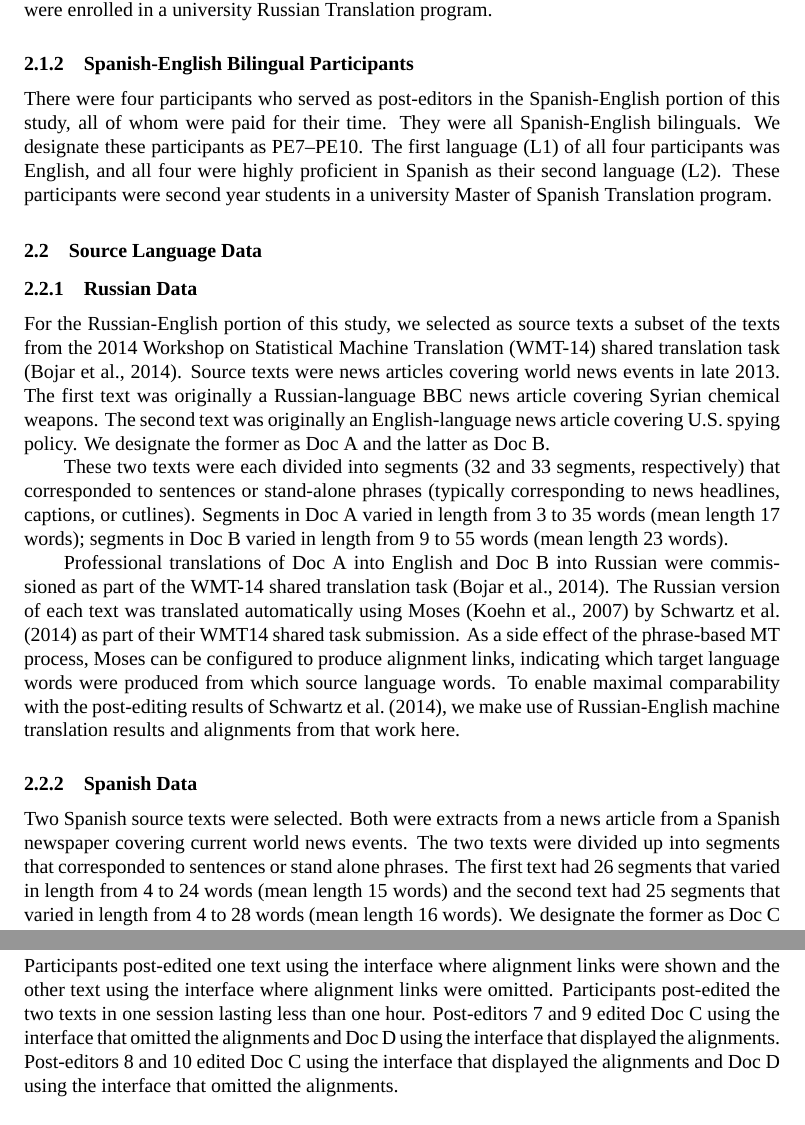
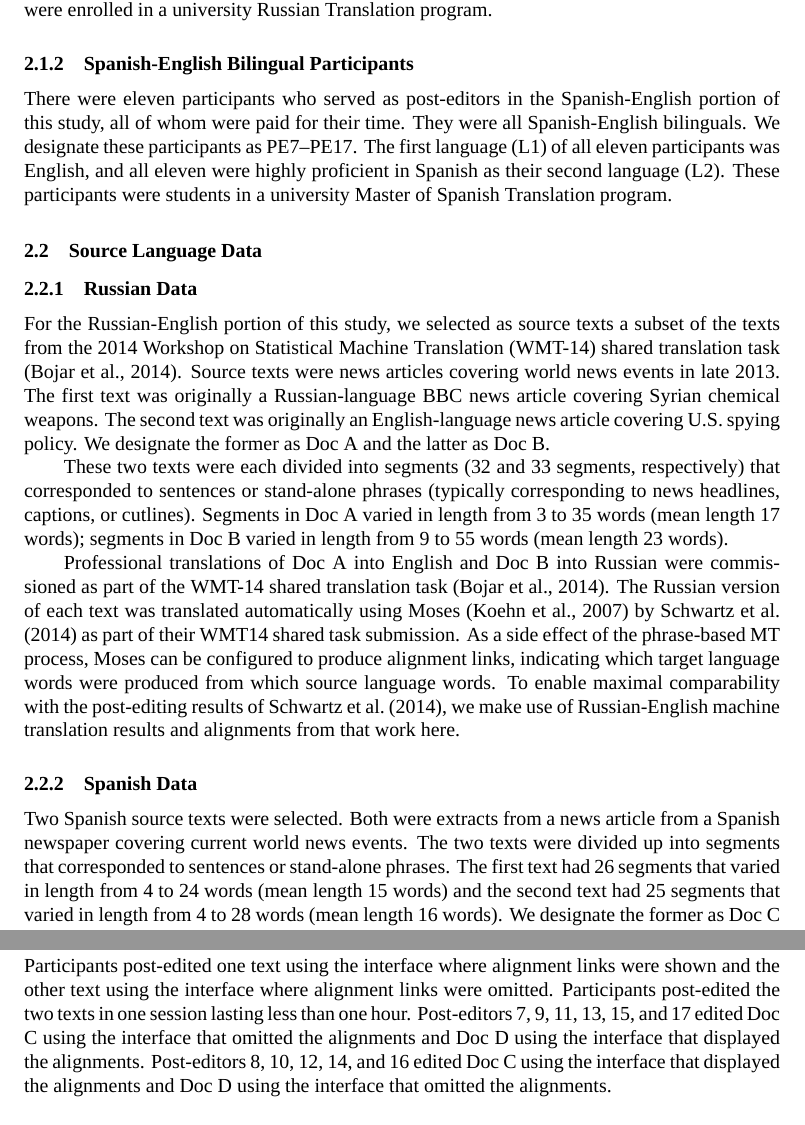
Before and after one commit to dowobeha/MT_Summit_2015, a LaTeX paper (paper/paper.tex, which reads paper/paper_methodology.tex): two parts of pages 3 and 6 of 14, joined at a grey line, cut so that both start at the same text. Compiled offline with XeLaTeX; a missing font is replaced by an installed copy or a similar font.

Commit message:
Merge in Isabel's methodology changes

```diff
--- a/paper/paper_methodology.tex
+++ b/paper/paper_methodology.tex
@@ -36,15 +36,15 @@ Three of the six bilingual participants were graduate students and three were un
 
 \subsubsection{Spanish-English Bilingual Participants}
 
-There were four participants who served as post-editors in the Spanish-English portion of this study, all of whom were paid for their time.
+There were eleven participants who served as post-editors in the Spanish-English portion of this study, all of whom were paid for their time.
 %
 They were all Spanish-English bilinguals.
 %
-We designate these participants as PE7--PE10.
+We designate these participants as PE7--PE17.
 %
-The first language (L1) of all four participants was English, and all four were highly proficient in Spanish as their second language (L2).
+The first language (L1) of all eleven participants was English, and all eleven were highly proficient in Spanish as their second language (L2).
 %
-These participants were second year students in a university Master of Spanish Translation program.
+These participants were students in a university Master of Spanish Translation program.
 
 \subsection{Source Language Data}
 
@@ -83,7 +83,7 @@ To enable maximal comparability with the post-editing results of \citet{2014_WMT
 
 Two Spanish source texts were selected. Both were extracts from a news article from a Spanish newspaper covering current world news events.
 %
-The two texts were divided up into segments that corresponded to sentences or stand alone phrases.
+The two texts were divided up into segments that corresponded to sentences or stand-alone phrases.
 %
 The first text had 26 segments that varied in length from 4 to 24 words (mean length 15 words) and the second text had 25 segments that varied in length from 4 to 28 words (mean length 16 words).
 %
@@ -209,6 +208,6 @@ Participants post-edited one text using the interface where alignment links were
 %
 Participants post-edited the two texts in one session lasting less than one hour.
 %
-Post-editors 7 and 9 edited Doc C using the interface that omitted the alignments and Doc D using the interface that displayed the alignments.
+Post-editors 7, 9, 11, 13, 15, and 17 edited Doc C using the interface that omitted the alignments and Doc D using the interface that displayed the alignments.
 %
-Post-editors 8 and 10 edited Doc C using the interface that displayed the alignments and Doc D using the interface that omitted the alignments.
+Post-editors 8, 10, 12, 14, and 16 edited Doc C using the interface that displayed the alignments and Doc D using the interface that omitted the alignments.
```
Also changed, not shown: paper/paper_methodology.tex (11 more changed lines).
